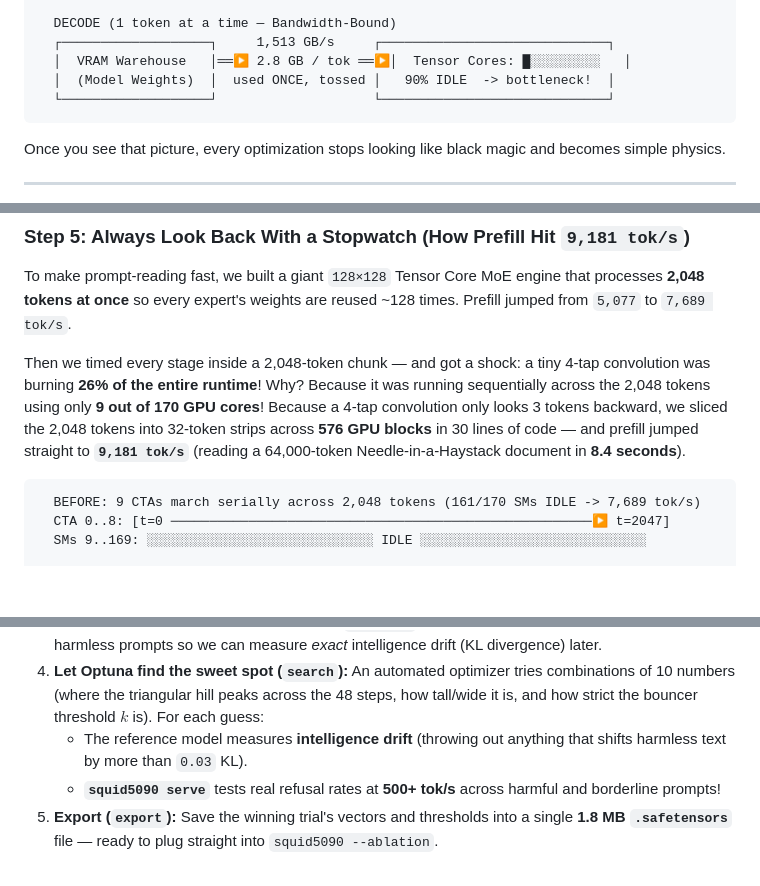
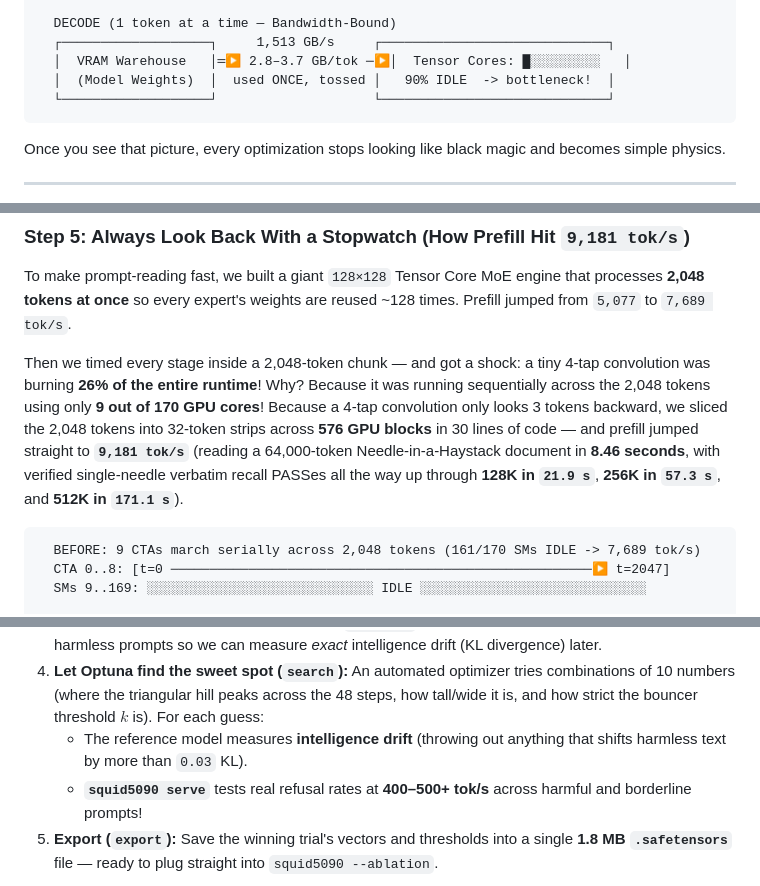
Before and after one commit to Sh1d0w/squid5090, a Markdown page: LITE.md, 3 parts joined by grey strips. Drawn GitHub-style; blank space fills up the shorter version.

````diff
--- a/LITE.md
+++ b/LITE.md
@@ -28,7 +28,7 @@ Now watch what happens in the two phases of an LLM conversation:
 
   DECODE (1 token at a time — Bandwidth-Bound)
   ┌───────────────────┐     1,513 GB/s     ┌─────────────────────────────┐
-  │  VRAM Warehouse   │══▶ 2.8 GB / tok ══▶│  Tensor Cores: █░░░░░░░░░   │
+  │  VRAM Warehouse   │═▶ 2.8–3.7 GB/tok ─▶│  Tensor Cores: █░░░░░░░░░   │
   │  (Model Weights)  │  used ONCE, tossed │   90% IDLE  -> bottleneck!  │
   └───────────────────┘                    └─────────────────────────────┘
 ```
@@ -148,7 +169,7 @@ flowchart LR
 
 To make prompt-reading fast, we built a giant `128×128` Tensor Core MoE engine that processes **2,048 tokens at once** so every expert's weights are reused ~128 times. Prefill jumped from `5,077` to `7,689 tok/s`.
 
-Then we timed every stage inside a 2,048-token chunk — and got a shock: a tiny 4-tap convolution was burning **26% of the entire runtime**! Why? Because it was running sequentially across the 2,048 tokens using only **9 out of 170 GPU cores**! Because a 4-tap convolution only looks 3 tokens backward, we sliced the 2,048 tokens into 32-token strips across **576 GPU blocks** in 30 lines of code — and prefill jumped straight to **`9,181 tok/s`** (reading a 64,000-token Needle-in-a-Haystack document in **8.4 seconds**).
+Then we timed every stage inside a 2,048-token chunk — and got a shock: a tiny 4-tap convolution was burning **26% of the entire runtime**! Why? Because it was running sequentially across the 2,048 tokens using only **9 out of 170 GPU cores**! Because a 4-tap convolution only looks 3 tokens backward, we sliced the 2,048 tokens into 32-token strips across **576 GPU blocks** in 30 lines of code — and prefill jumped straight to **`9,181 tok/s`** (reading a 64,000-token Needle-in-a-Haystack document in **8.46 seconds**, with verified single-needle verbatim recall PASSes all the way up through **128K in `21.9 s`**, **256K in `57.3 s`**, and **512K in `171.1 s`**).
 
 ```text
   BEFORE: 9 CTAs march serially across 2,048 tokens (161/170 SMs IDLE -> 7,689 tok/s)
@@ -282,7 +303,7 @@ And because every one of the **48 logical steps** gets its own strength $w_v$ (s
 3. **Record the "perfect" harmless answers (`baseline`):** Save what the untouched model predicts on harmless prompts so we can measure *exact* intelligence drift (KL divergence) later.
 4. **Let Optuna find the sweet spot (`search`):** An automated optimizer tries combinations of 10 numbers (where the triangular hill peaks across the 48 steps, how tall/wide it is, and how strict the bouncer threshold $k$ is). For each guess:
    - The reference model measures **intelligence drift** (throwing out anything that shifts harmless text by more than `0.03` KL).
-   - **`squid5090 serve`** tests real refusal rates at **500+ tok/s** across harmful and borderline prompts!
+   - **`squid5090 serve`** tests real refusal rates at **400–500+ tok/s** across harmful and borderline prompts!
 5. **Export (`export`):** Save the winning trial's vectors and thresholds into a single **1.8 MB `.safetensors`** file — ready to plug straight into `squid5090 --ablation`.
 
 ```mermaid
````
Also changed, not shown: other parts of LITE.md (+42 -21 lines), assets/benchmark.png, 1 other file.
